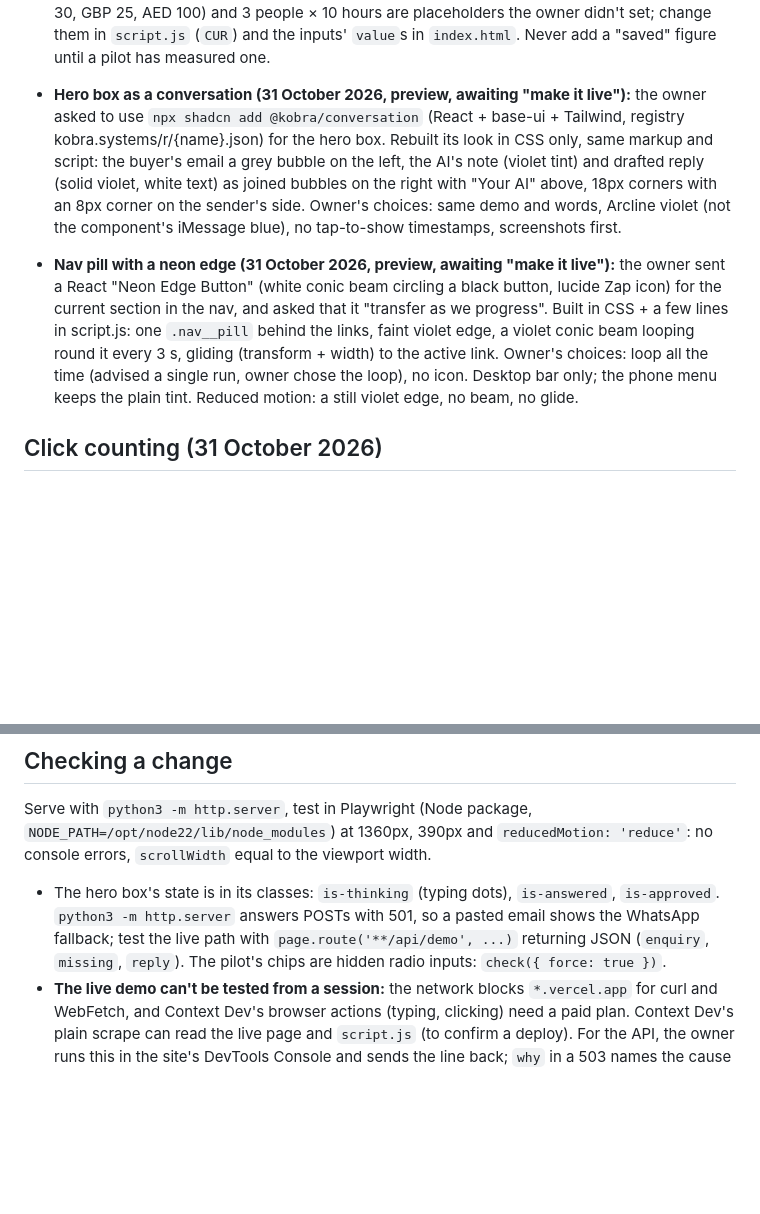
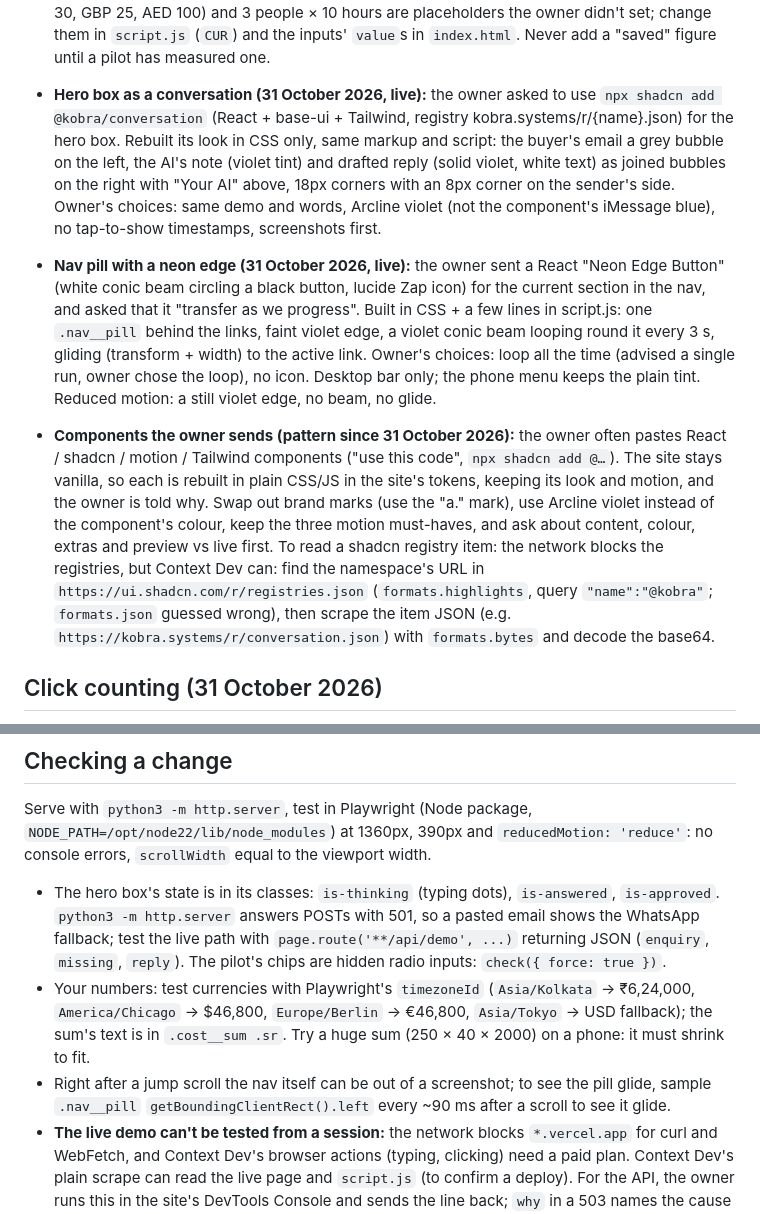
Before and after one commit to rohantdk/arcline-ai, a Markdown page: CLAUDE.md, 2 parts joined by grey strips. Drawn GitHub-style; blank space fills up the shorter version.

Commit message:
Project memory: 31 October additions and how owner-sent components are rebuilt (#19)
* Project memory: hero chat and nav pill are live

Co-Authored-By: Claude Opus 5.5 <noreply@anthropic.com>
Claude-Session: https://claude.ai/code/session_01HQcxRxqLRe6x4UyAnZLHir

* Project memory: 31 October additions, how owner-sent components are rebuilt, test tips

Co-Authored-By: Claude Opus 5.5 <noreply@anthropic.com>
Claude-Session: https://claude.ai/code/session_01HQcxRxqLRe6x4UyAnZLHir

---------

Co-authored-by: Claude <noreply@anthropic.com>

```diff
--- a/CLAUDE.md
+++ b/CLAUDE.md
@@ -142,19 +142,28 @@ one is built. These are sold as a build service; no finished product exists yet.
   didn't set; change them in `script.js` (`CUR`) and the inputs' `value`s in `index.html`. Never add a "saved"
   figure until a pilot has measured one.
 
-- **Hero box as a conversation (31 October 2026, preview, awaiting "make it live"):** the owner asked to use
+- **Hero box as a conversation (31 October 2026, live):** the owner asked to use
   `npx shadcn add @kobra/conversation` (React + base-ui + Tailwind, registry kobra.systems/r/{name}.json) for the
   hero box. Rebuilt its look in CSS only, same markup and script: the buyer's email a grey bubble on the left, the
   AI's note (violet tint) and drafted reply (solid violet, white text) as joined bubbles on the right with
   "Your AI" above, 18px corners with an 8px corner on the sender's side. Owner's choices: same demo and words,
   Arcline violet (not the component's iMessage blue), no tap-to-show timestamps, screenshots first.
 
-- **Nav pill with a neon edge (31 October 2026, preview, awaiting "make it live"):** the owner sent a React "Neon
+- **Nav pill with a neon edge (31 October 2026, live):** the owner sent a React "Neon
   Edge Button" (white conic beam circling a black button, lucide Zap icon) for the current section in the nav, and
   asked that it "transfer as we progress". Built in CSS + a few lines in script.js: one `.nav__pill` behind the
   links, faint violet edge, a violet conic beam looping round it every 3 s, gliding (transform + width) to the active
   link. Owner's choices: loop all the time (advised a single run, owner chose the loop), no icon. Desktop bar
   only; the phone menu keeps the plain tint. Reduced motion: a still violet edge, no beam, no glide.
+
+- **Components the owner sends (pattern since 31 October 2026):** the owner often pastes React / shadcn / motion /
+  Tailwind components ("use this code", `npx shadcn add @…`). The site stays vanilla, so each is rebuilt in plain
+  CSS/JS in the site's tokens, keeping its look and motion, and the owner is told why. Swap out brand marks (use the
+  "a." mark), use Arcline violet instead of the component's colour, keep the three motion must-haves, and ask about
+  content, colour, extras and preview vs live first. To read a shadcn registry item: the network blocks the
+  registries, but Context Dev can: find the namespace's URL in `https://ui.shadcn.com/r/registries.json`
+  (`formats.highlights`, query `"name":"@kobra"`; `formats.json` guessed wrong), then scrape the item JSON
+  (e.g. `https://kobra.systems/r/conversation.json`) with `formats.bytes` and decode the base64.
 
 ## Click counting (31 October 2026)
 
@@ -225,6 +234,11 @@ at 1360px, 390px and `reducedMotion: 'reduce'`: no console errors, `scrollWidth`
   http.server` answers POSTs with 501, so a pasted email shows the WhatsApp fallback; test the live path with
   `page.route('**/api/demo', ...)` returning JSON (`enquiry`, `missing`, `reply`). The pilot's chips are hidden
   radio inputs: `check({ force: true })`.
+- Your numbers: test currencies with Playwright's `timezoneId` (`Asia/Kolkata` → ₹6,24,000, `America/Chicago` →
+  $46,800, `Europe/Berlin` → €46,800, `Asia/Tokyo` → USD fallback); the sum's text is in `.cost__sum .sr`. Try a
+  huge sum (250 × 40 × 2000) on a phone: it must shrink to fit.
+- Right after a jump scroll the nav itself can be out of a screenshot; to see the pill glide, sample `.nav__pill` `getBoundingClientRect().left`
+  every ~90 ms after a scroll to see it glide.
 - **The live demo can't be tested from a session:** the network blocks `*.vercel.app` for curl and WebFetch, and
   Context Dev's browser actions (typing, clicking) need a paid plan. Context Dev's plain scrape can read the live
   page and `script.js` (to confirm a deploy). For the API, the owner runs this in the site's DevTools Console and
```
Also changed, not shown: README.md (+9 -1 lines).
